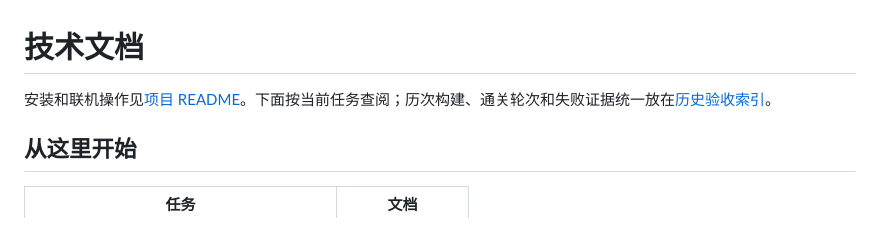
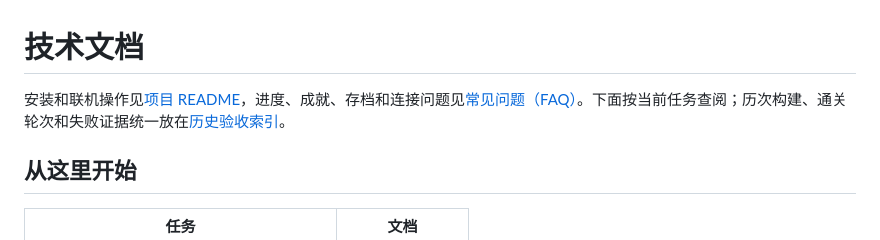
Before and after one commit to BMingSY/isaac-lan, a Markdown page: docs/README.md, the part around the change. Rendered like a GitHub page.

```diff
--- a/docs/README.md
+++ b/docs/README.md
@@ -1,6 +1,6 @@
 # 技术文档
 
-安装和联机操作见[项目 README](https://github.com/BMingSY/isaac-lan/blob/main/README.md)。下面按当前任务查阅；历次构建、通关轮次和失败证据统一放在[历史验收索引](https://github.com/BMingSY/isaac-lan/blob/main/docs/history/README.md)。
+安装和联机操作见[项目 README](https://github.com/BMingSY/isaac-lan/blob/main/README.md)，进度、成就、存档和连接问题见[常见问题（FAQ）](https://github.com/BMingSY/isaac-lan/blob/main/docs/faq.md)。下面按当前任务查阅；历次构建、通关轮次和失败证据统一放在[历史验收索引](https://github.com/BMingSY/isaac-lan/blob/main/docs/history/README.md)。
 
 ## 从这里开始
 
```
Also changed, not shown: README.md (+2 -0 lines), docs/faq.md (added, +126 -0 lines).
